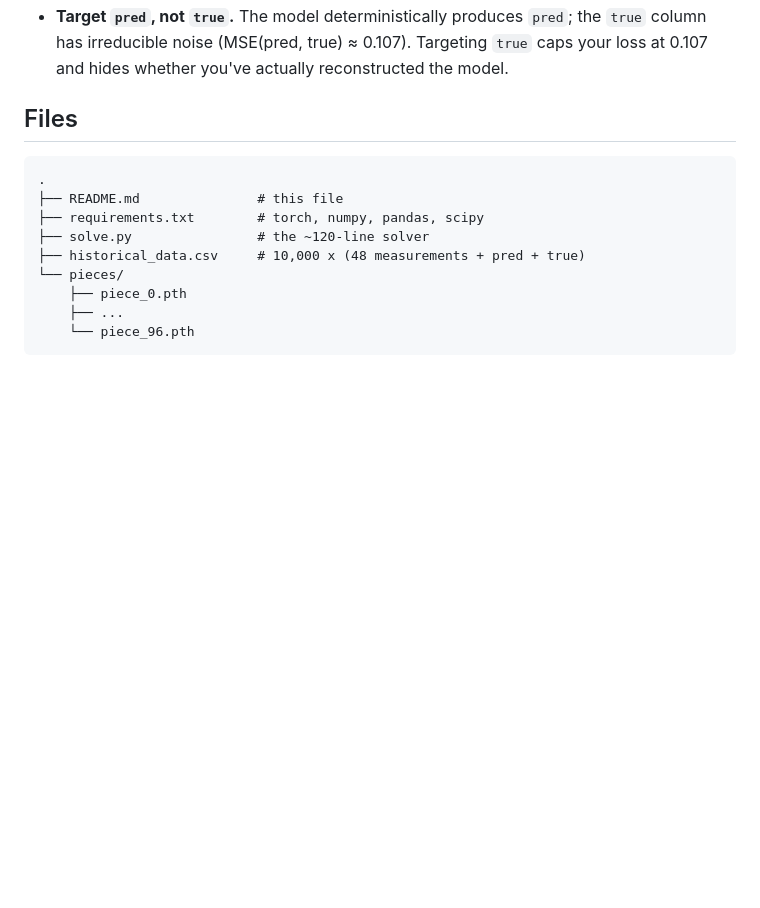
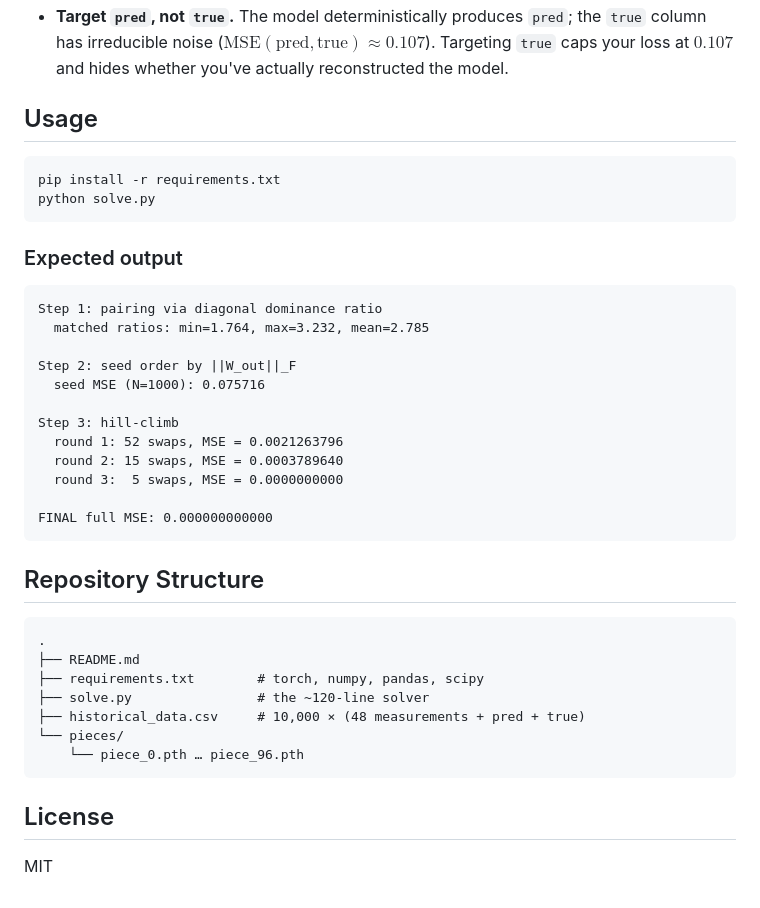
Before and after one commit to rayankhouryy/I-dropped-a-neural-net, a Markdown page: README.md, the part around one of its changes. GitHub-like rendering; blank space fills up the shorter version.

````diff
--- a/README.md
+++ b/README.md
@@ -179,18 +160,45 @@ on the first try.
 - **Target `pred`, not `true`.** The model deterministically produces `pred`;
-  the `true` column has irreducible noise (MSE(pred, true) ≈ 0.107). Targeting
-  `true` caps your loss at 0.107 and hides whether you've actually reconstructed
-  the model.
+  the `true` column has irreducible noise
+  ($\mathrm{MSE}(\mathrm{pred}, \mathrm{true}) \approx 0.107$). Targeting
+  `true` caps your loss at $0.107$ and hides whether you've actually
+  reconstructed the model.
 
-## Files
+## Usage
+
+```bash
+pip install -r requirements.txt
+python solve.py
+```
+
+### Expected output
+
+```
+Step 1: pairing via diagonal dominance ratio
+  matched ratios: min=1.764, max=3.232, mean=2.785
+
+Step 2: seed order by ||W_out||_F
+  seed MSE (N=1000): 0.075716
+
+Step 3: hill-climb
+  round 1: 52 swaps, MSE = 0.0021263796
+  round 2: 15 swaps, MSE = 0.0003789640
+  round 3:  5 swaps, MSE = 0.0000000000
+
+FINAL full MSE: 0.000000000000
+```
+
+## Repository Structure
 
 ```
 .
-├── README.md               # this file
+├── README.md
 ├── requirements.txt        # torch, numpy, pandas, scipy
 ├── solve.py                # the ~120-line solver
-├── historical_data.csv     # 10,000 x (48 measurements + pred + true)
+├── historical_data.csv     # 10,000 × (48 measurements + pred + true)
 └── pieces/
-    ├── piece_0.pth
-    ├── ...
-    └── piece_96.pth
+    └── piece_0.pth … piece_96.pth
 ```
+
+## License
+
+MIT
````
Also changed, not shown: other parts of README.md (+100 -119 lines).
